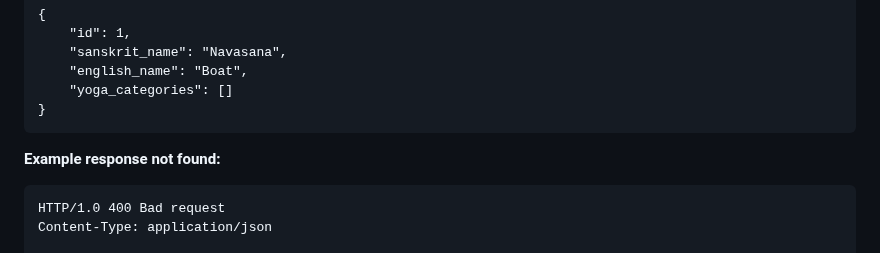
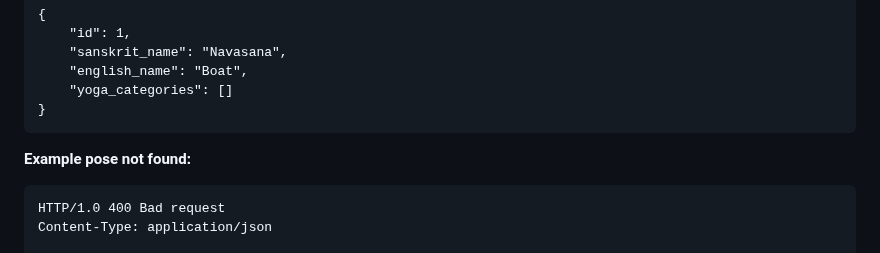
Before and after one commit to alexcumplido/yoga-api, a Markdown page: README.md, the part around the change. GitHub-like rendering.

Commit message:
Fix typo in readme

````diff
--- a/README.md
+++ b/README.md
@@ -185,7 +185,7 @@ Content-Type: application/json
 }
 ```
 
-**Example response not found:**
+**Example pose not found:**
 
 ```
 HTTP/1.0 400 Bad request
````
